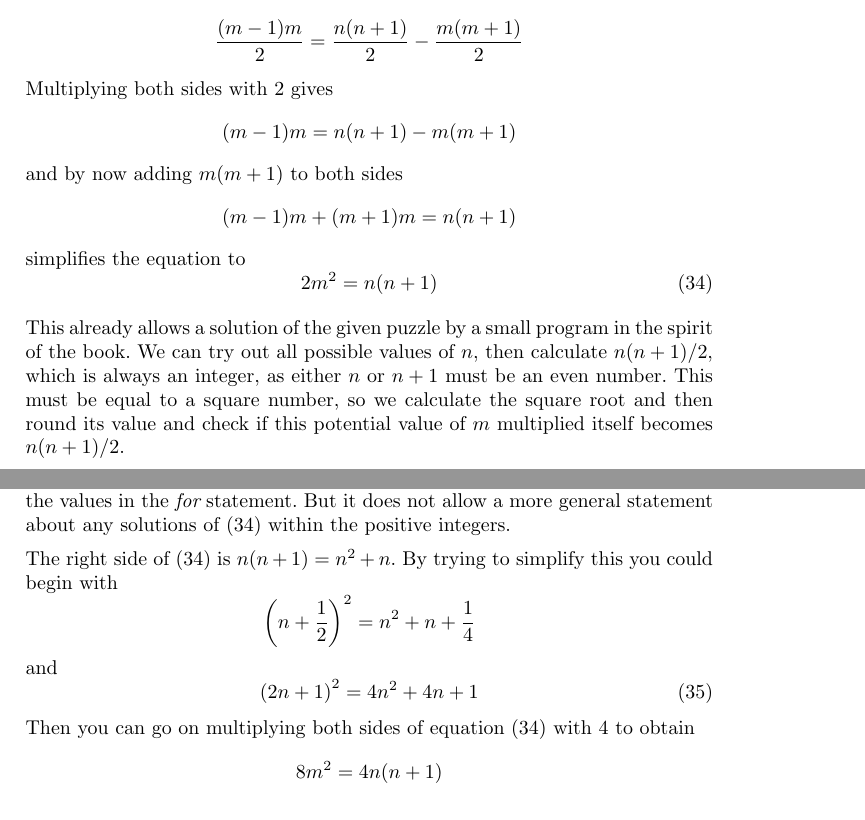
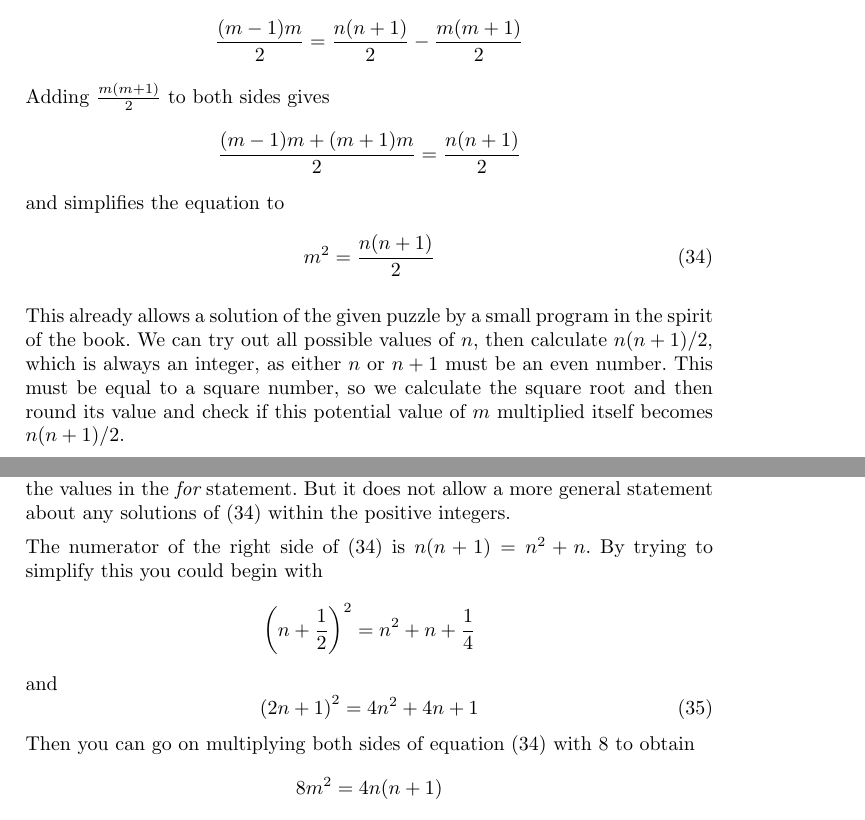
Before and after one commit to MTitz/NumberTheory, a LaTeX document (Java/puzzle_notes.ltx): two parts of pages 27 and 28 of 36, joined at a grey line, cut so that both start at the same text. Compiled offline with pdfLaTeX.

Commit message:
Simplify solution of micropuzzle 42 slightly.

```diff
--- a/Java/puzzle_notes.ltx
+++ b/Java/puzzle_notes.ltx
@@ -1333,13 +1333,11 @@ We get the sum of numbers greater than our runner by subtracting from the total
 \end{equation}
 As by the problem the sums before our runner (\ref{SumBefore}) and after our runner (\ref{SumAfter}) must be equal, we get the equation
 \[ \frac{(m-1)m}{2} = \frac{n(n+1)}{2} - \frac{m(m+1)}{2} \]
-Multiplying both sides with $2$ gives
-\[ (m-1)m = n(n+1) - m(m+1) \]
-and by now adding $m(m+1)$ to both sides
-\[ (m-1)m + (m+1)m = n(n+1) \]
-simplifies the equation to
+Adding $\frac{m(m+1)}{2}$ to both sides gives
+\[ \frac{(m-1)m + (m+1)m}{2} = \frac{n(n+1)}{2} \]
+and simplifies the equation to
 \begin{equation}\label{EqualSums}
-2m^2 = n(n+1)
+m^2 = \frac{n(n+1)}{2}
 \end{equation}
 
 This already allows a solution of the given puzzle by a small program in the spirit of the book.
@@ -1366,11 +1364,11 @@ public class Micropuzzle42
 This gives the solution for the problem with runner 204 out of total 288 runners.
 You can also run the program for all n from for example 1 to 100000 by adjusting the values in the {\it for} statement. But it does not allow a more general statement about any solutions of (\ref{EqualSums}) within the positive integers.
 
-The right side of (\ref{EqualSums}) is $n(n+1) = n^2 + n$. By trying to simplify this you could begin with
+The numerator of the right side of (\ref{EqualSums}) is $n(n+1) = n^2 + n$. By trying to simplify this you could begin with
 \[ \left(n+\frac{1}{2}\right)^2 = n^2 + n + \frac{1}{4} \]
 and
 \begin{equation}\label{binom2n} \left(2n+1\right)^2 = 4n^2 + 4n + 1 \end{equation}
-Then you can go on multiplying both sides of equation (\ref{EqualSums}) with 4 to obtain
+Then you can go on multiplying both sides of equation (\ref{EqualSums}) with 8 to obtain
 \[ 8m^2 = 4n(n+1) \]
 and further using (\ref{binom2n})
 \[ 2\cdot(2m)^2 = \left(2n+1\right)^2-1 \]
```
